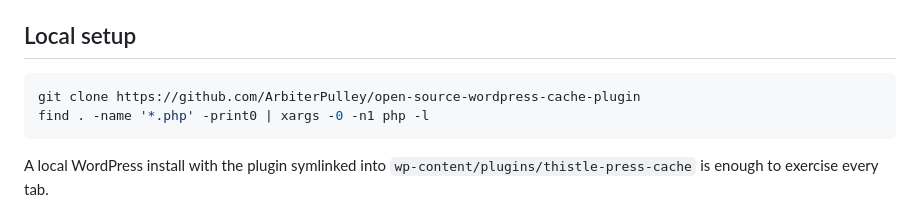
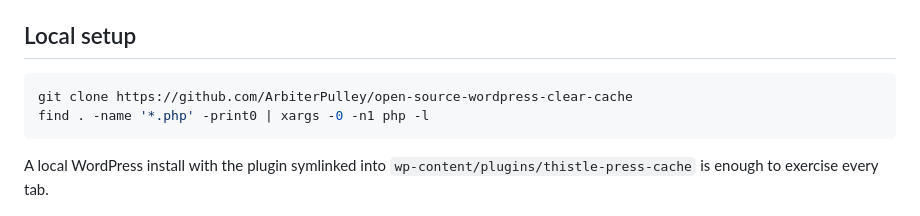
Before and after one commit to ArbiterPulley/open-source-wordpress-clear-cache, a Markdown page: CONTRIBUTING.md, the part around the change. Drawn GitHub-style.

````diff
--- a/CONTRIBUTING.md
+++ b/CONTRIBUTING.md
@@ -12,7 +12,7 @@
 ## Local setup
 
 ```bash
-git clone https://github.com/ArbiterPulley/open-source-wordpress-cache-plugin
+git clone https://github.com/ArbiterPulley/open-source-wordpress-clear-cache
 find . -name '*.php' -print0 | xargs -0 -n1 php -l
 ```
 
````
Also changed, not shown: CODE_OF_CONDUCT.md (added, +6 -0 lines), README.md (+11 -11 lines), docs/installation.md (added, +8 -0 lines), SECURITY.md (line endings or trailing spaces), docs/img/cache.png (added), docs/img/dashboard.png (added), docs/img/database.png (added), 1 other file.
